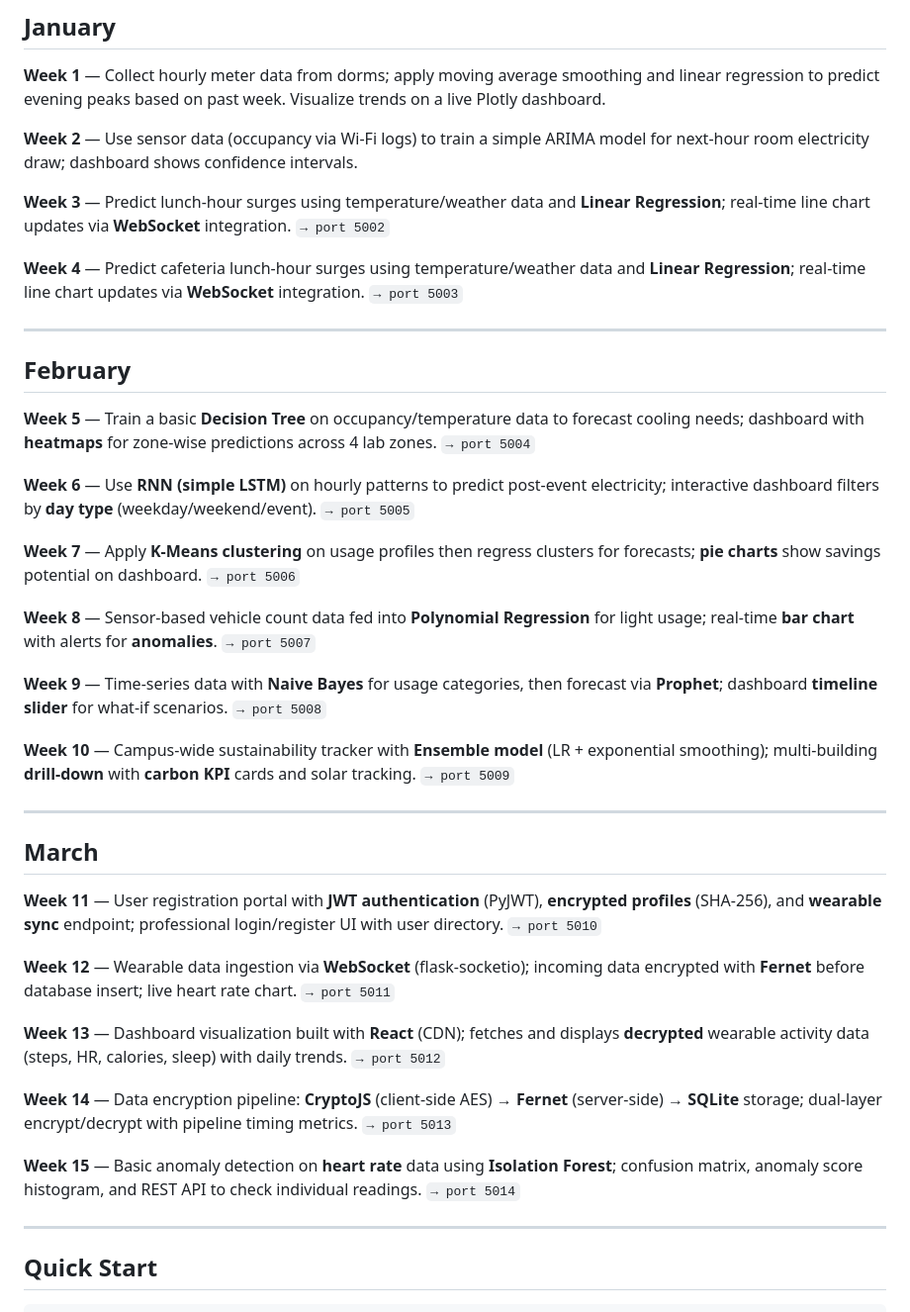
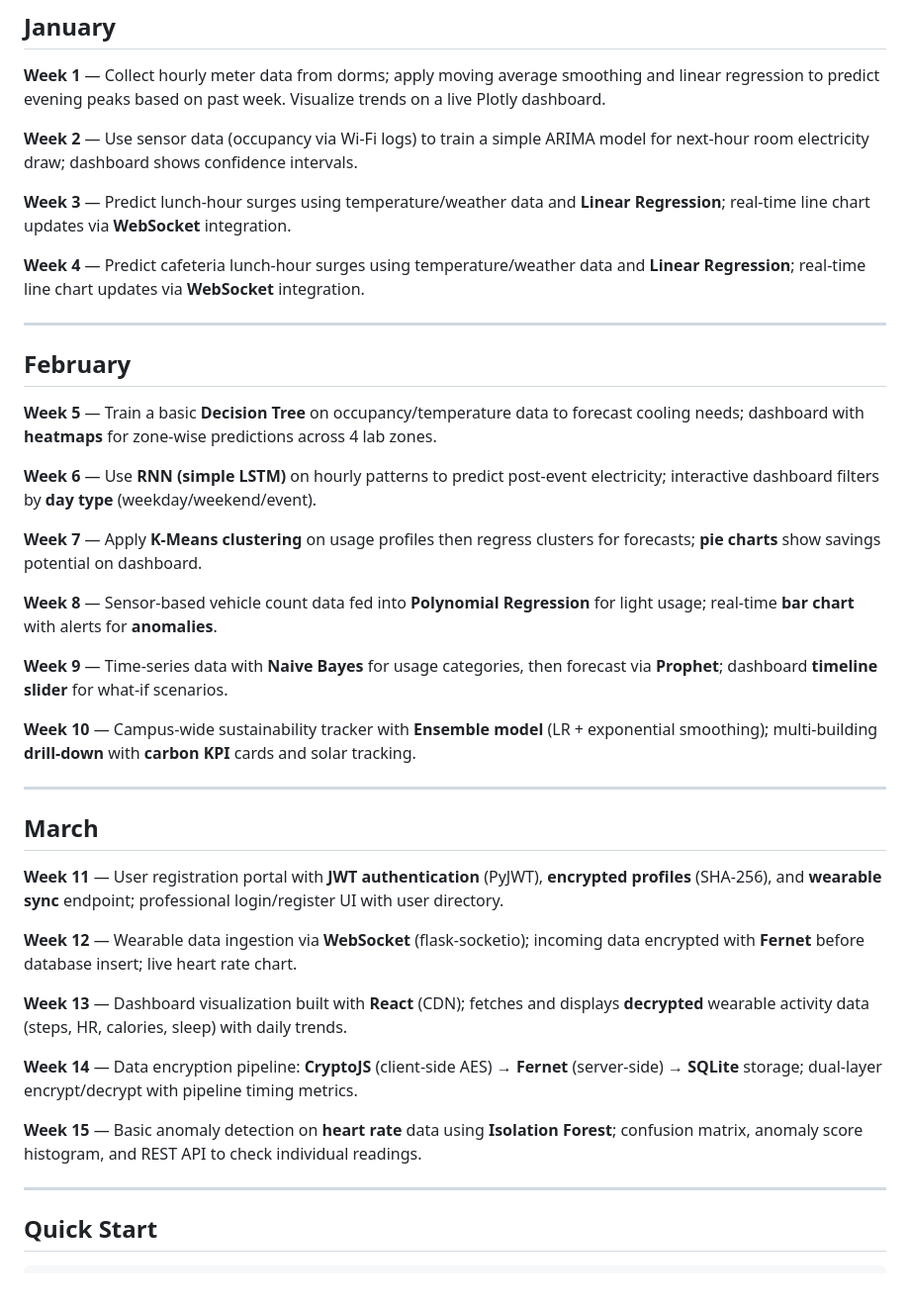
Before and after one commit to vladlen-cmd/hack-o-week, a Markdown page: README.md, the part around one of its changes. Shown at 99% size. GitHub-like rendering; blank space fills up the shorter version.

Commit message:
Remove port references from project descriptions

```diff
--- a/README.md
+++ b/README.md
@@ -10,39 +10,39 @@
 
 **Week 2** — Use sensor data (occupancy via Wi-Fi logs) to train a simple ARIMA model for next-hour room electricity draw; dashboard shows confidence intervals.
 
-**Week 3** — Predict lunch-hour surges using temperature/weather data and **Linear Regression**; real-time line chart updates via **WebSocket** integration. `→ port 5002`
+**Week 3** — Predict lunch-hour surges using temperature/weather data and **Linear Regression**; real-time line chart updates via **WebSocket** integration.
 
-**Week 4** — Predict cafeteria lunch-hour surges using temperature/weather data and **Linear Regression**; real-time line chart updates via **WebSocket** integration. `→ port 5003`
+**Week 4** — Predict cafeteria lunch-hour surges using temperature/weather data and **Linear Regression**; real-time line chart updates via **WebSocket** integration.
 
 ---
 
 ## February
 
-**Week 5** — Train a basic **Decision Tree** on occupancy/temperature data to forecast cooling needs; dashboard with **heatmaps** for zone-wise predictions across 4 lab zones. `→ port 5004`
+**Week 5** — Train a basic **Decision Tree** on occupancy/temperature data to forecast cooling needs; dashboard with **heatmaps** for zone-wise predictions across 4 lab zones.
 
-**Week 6** — Use **RNN (simple LSTM)** on hourly patterns to predict post-event electricity; interactive dashboard filters by **day type** (weekday/weekend/event). `→ port 5005`
+**Week 6** — Use **RNN (simple LSTM)** on hourly patterns to predict post-event electricity; interactive dashboard filters by **day type** (weekday/weekend/event).
 
-**Week 7** — Apply **K-Means clustering** on usage profiles then regress clusters for forecasts; **pie charts** show savings potential on dashboard. `→ port 5006`
+**Week 7** — Apply **K-Means clustering** on usage profiles then regress clusters for forecasts; **pie charts** show savings potential on dashboard.
 
-**Week 8** — Sensor-based vehicle count data fed into **Polynomial Regression** for light usage; real-time **bar chart** with alerts for **anomalies**. `→ port 5007`
+**Week 8** — Sensor-based vehicle count data fed into **Polynomial Regression** for light usage; real-time **bar chart** with alerts for **anomalies**.
 
-**Week 9** — Time-series data with **Naive Bayes** for usage categories, then forecast via **Prophet**; dashboard **timeline slider** for what-if scenarios. `→ port 5008`
+**Week 9** — Time-series data with **Naive Bayes** for usage categories, then forecast via **Prophet**; dashboard **timeline slider** for what-if scenarios.
 
-**Week 10** — Campus-wide sustainability tracker with **Ensemble model** (LR + exponential smoothing); multi-building **drill-down** with **carbon KPI** cards and solar tracking. `→ port 5009`
+**Week 10** — Campus-wide sustainability tracker with **Ensemble model** (LR + exponential smoothing); multi-building **drill-down** with **carbon KPI** cards and solar tracking.
 
 ---
 
 ## March
 
-**Week 11** — User registration portal with **JWT authentication** (PyJWT), **encrypted profiles** (SHA-256), and **wearable sync** endpoint; professional login/register UI with user directory. `→ port 5010`
+**Week 11** — User registration portal with **JWT authentication** (PyJWT), **encrypted profiles** (SHA-256), and **wearable sync** endpoint; professional login/register UI with user directory.
 
-**Week 12** — Wearable data ingestion via **WebSocket** (flask-socketio); incoming data encrypted with **Fernet** before database insert; live heart rate chart. `→ port 5011`
+**Week 12** — Wearable data ingestion via **WebSocket** (flask-socketio); incoming data encrypted with **Fernet** before database insert; live heart rate chart.
 
-**Week 13** — Dashboard visualization built with **React** (CDN); fetches and displays **decrypted** wearable activity data (steps, HR, calories, sleep) with daily trends. `→ port 5012`
+**Week 13** — Dashboard visualization built with **React** (CDN); fetches and displays **decrypted** wearable activity data (steps, HR, calories, sleep) with daily trends.
 
-**Week 14** — Data encryption pipeline: **CryptoJS** (client-side AES) → **Fernet** (server-side) → **SQLite** storage; dual-layer encrypt/decrypt with pipeline timing metrics. `→ port 5013`
+**Week 14** — Data encryption pipeline: **CryptoJS** (client-side AES) → **Fernet** (server-side) → **SQLite** storage; dual-layer encrypt/decrypt with pipeline timing metrics.
 
-**Week 15** — Basic anomaly detection on **heart rate** data using **Isolation Forest**; confusion matrix, anomaly score histogram, and REST API to check individual readings. `→ port 5014`
+**Week 15** — Basic anomaly detection on **heart rate** data using **Isolation Forest**; confusion matrix, anomaly score histogram, and REST API to check individual readings.
 
 ---
 
```
Also changed, not shown: other parts of README.md (+0 -18 lines).
